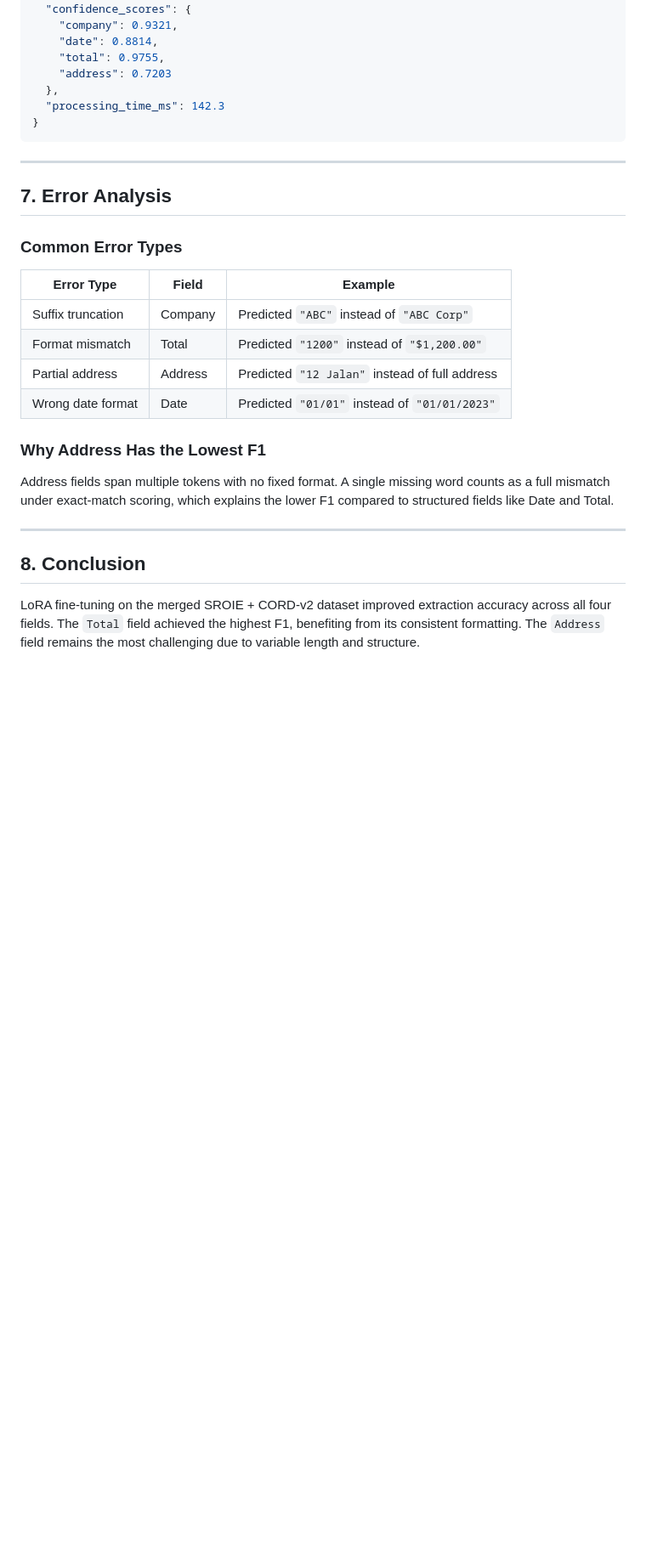
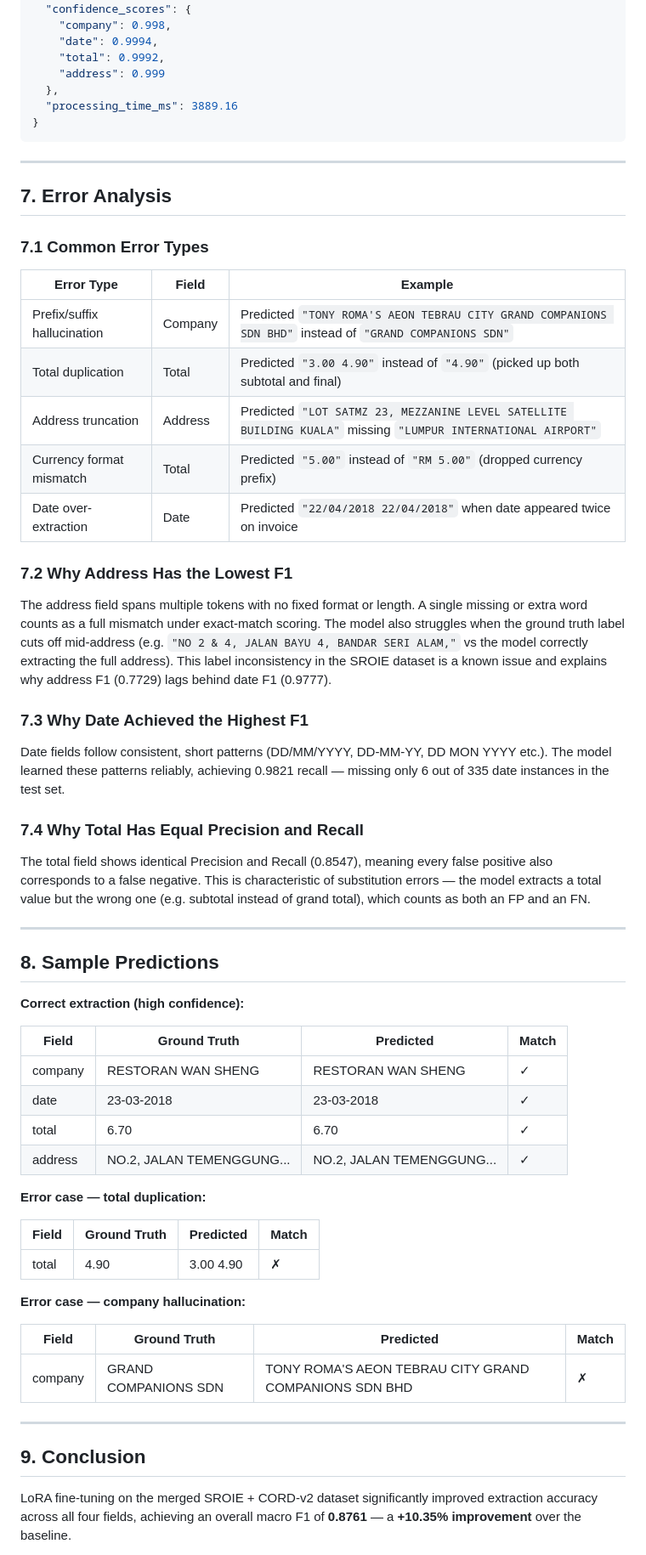
Before and after one commit to Aliaa-mohamed47/invoice-document-intelligence, a Markdown page: ai/evaluation/evaluation_report.md, the part around one of its changes. Shown at 85% size. GitHub-like rendering; blank space fills up the shorter version.

````diff
--- a/ai/evaluation/evaluation_report.md
+++ b/ai/evaluation/evaluation_report.md
@@ -87,11 +86,11 @@ Every processed invoice is returned in this structure:
   },
   "confidence_scores": {
-    "company": 0.9321,
-    "date": 0.8814,
-    "total": 0.9755,
-    "address": 0.7203
+    "company": 0.998,
+    "date": 0.9994,
+    "total": 0.9992,
+    "address": 0.999
   },
-  "processing_time_ms": 142.3
+  "processing_time_ms": 3889.16
 }
 ```
 
@@ -99,26 +98,69 @@ Every processed invoice is returned in this structure:
 
 ## 7. Error Analysis
 
-### Common Error Types
+### 7.1 Common Error Types
 
-| Error Type          | Field   | Example                                              |
-|---------------------|---------|------------------------------------------------------|
-| Suffix truncation   | Company | Predicted `"ABC"` instead of `"ABC Corp"`            |
-| Format mismatch     | Total   | Predicted `"1200"` instead of `"$1,200.00"`          |
-| Partial address     | Address | Predicted `"12 Jalan"` instead of full address       |
-| Wrong date format   | Date    | Predicted `"01/01"` instead of `"01/01/2023"`        |
+| Error Type                  | Field   | Example |
+|-----------------------------|---------|---------|
+| Prefix/suffix hallucination | Company | Predicted `"TONY ROMA'S AEON TEBRAU CITY GRAND COMPANIONS SDN BHD"` instead of `"GRAND COMPANIONS SDN"` |
+| Total duplication           | Total   | Predicted `"3.00 4.90"` instead of `"4.90"` (picked up both subtotal and final) |
+| Address truncation          | Address | Predicted `"LOT SATMZ 23, MEZZANINE LEVEL SATELLITE BUILDING KUALA"` missing `"LUMPUR INTERNATIONAL AIRPORT"` |
+| Currency format mismatch    | Total   | Predicted `"5.00"` instead of `"RM 5.00"` (dropped currency prefix) |
+| Date over-extraction        | Date    | Predicted `"22/04/2018 22/04/2018"` when date appeared twice on invoice |
 
-### Why Address Has the Lowest F1
+### 7.2 Why Address Has the Lowest F1
 
-Address fields span multiple tokens with no fixed format. A single missing
-word counts as a full mismatch under exact-match scoring, which explains the
-lower F1 compared to structured fields like Date and Total.
+The address field spans multiple tokens with no fixed format or length. A
+single missing or extra word counts as a full mismatch under exact-match
+scoring. The model also struggles when the ground truth label cuts off
+mid-address (e.g. `"NO 2 & 4, JALAN BAYU 4, BANDAR SERI ALAM,"` vs the
+model correctly extracting the full address). This label inconsistency in
+the SROIE dataset is a known issue and explains why address F1 (0.7729)
+lags behind date F1 (0.9777).
+
+### 7.3 Why Date Achieved the Highest F1
+
+Date fields follow consistent, short patterns (DD/MM/YYYY, DD-MM-YY,
+DD MON YYYY etc.). The model learned these patterns reliably, achieving
+0.9821 recall — missing only 6 out of 335 date instances in the test set.
+
+### 7.4 Why Total Has Equal Precision and Recall
+
+The total field shows identical Precision and Recall (0.8547), meaning every
+false positive also corresponds to a false negative. This is characteristic
+of substitution errors — the model extracts a total value but the wrong one
+(e.g. subtotal instead of grand total), which counts as both an FP and an FN.
 
 ---
 
-## 8. Conclusion
+## 8. Sample Predictions
 
-LoRA fine-tuning on the merged SROIE + CORD-v2 dataset improved extraction
-accuracy across all four fields. The `Total` field achieved the highest F1,
-benefiting from its consistent formatting. The `Address` field remains the
-most challenging due to variable length and structure.
+**Correct extraction (high confidence):**
+
+| Field   | Ground Truth               | Predicted                  | Match |
+|---------|----------------------------|----------------------------|-------|
+| company | RESTORAN WAN SHENG         | RESTORAN WAN SHENG         | ✓     |
+| date    | 23-03-2018                 | 23-03-2018                 | ✓     |
+| total   | 6.70                       | 6.70                       | ✓     |
+| address | NO.2, JALAN TEMENGGUNG...  | NO.2, JALAN TEMENGGUNG...  | ✓     |
+
+**Error case — total duplication:**
+
+| Field | Ground Truth | Predicted | Match |
+|-------|-------------|-----------|-------|
+| total | 4.90        | 3.00 4.90 | ✗     |
+
+**Error case — company hallucination:**
+
+| Field   | Ground Truth         | Predicted                                              | Match |
+|---------|----------------------|--------------------------------------------------------|-------|
+| company | GRAND COMPANIONS SDN | TONY ROMA'S AEON TEBRAU CITY GRAND COMPANIONS SDN BHD | ✗     |
+
+---
+
+## 9. Conclusion
+
+LoRA fine-tuning on the merged SROIE + CORD-v2 dataset significantly improved
+extraction accuracy across all four fields, achieving an overall macro F1 of
+**0.8761** — a **+10.35% improvement** over the baseline.
+
````
Also changed, not shown: other parts of ai/evaluation/evaluation_report.md (+35 -26 lines).
